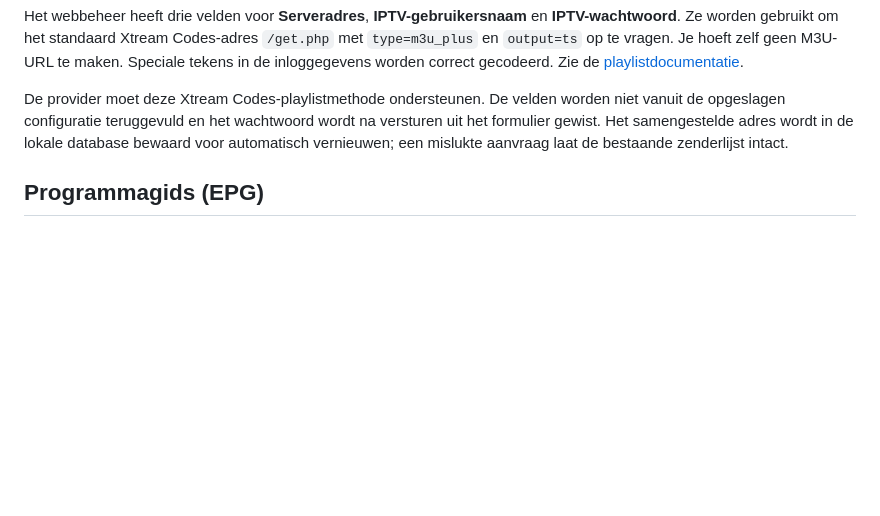
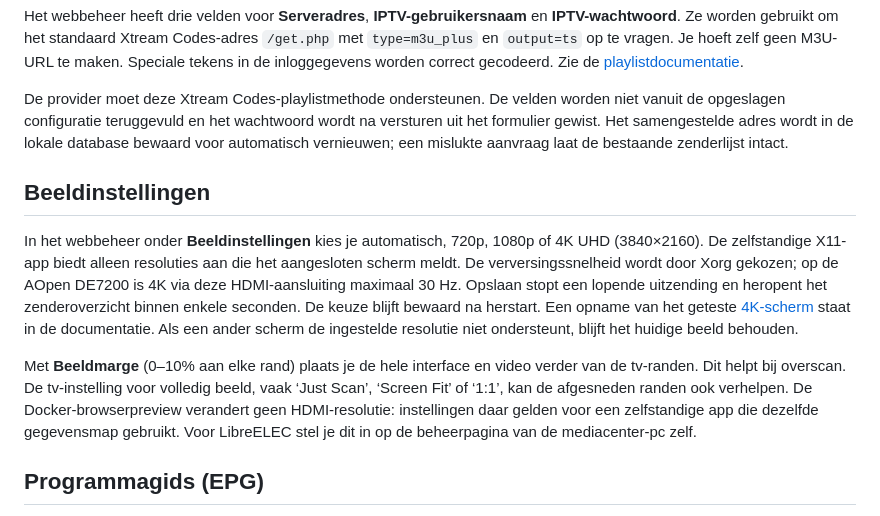
Before and after one commit to MrHymanz/IPTV-thuis, a Markdown page: README.md, the part around the change. Drawn GitHub-style; blank space fills up the shorter version.

Commit message:
Configure native TV resolution and overscan margins from web admin

```diff
--- a/README.md
+++ b/README.md
@@ -98,6 +98,12 @@ Het webbeheer heeft drie velden voor **Serveradres**, **IPTV-gebruikersnaam** en
 
 De provider moet deze Xtream Codes-playlistmethode ondersteunen. De velden worden niet vanuit de opgeslagen configuratie teruggevuld en het wachtwoord wordt na versturen uit het formulier gewist. Het samengestelde adres wordt in de lokale database bewaard voor automatisch vernieuwen; een mislukte aanvraag laat de bestaande zenderlijst intact.
 
+## Beeldinstellingen
+
+In het webbeheer onder **Beeldinstellingen** kies je automatisch, 720p, 1080p of 4K UHD (3840×2160). De zelfstandige X11-app biedt alleen resoluties aan die het aangesloten scherm meldt. De verversingssnelheid wordt door Xorg gekozen; op de AOpen DE7200 is 4K via deze HDMI-aansluiting maximaal 30 Hz. Opslaan stopt een lopende uitzending en heropent het zenderoverzicht binnen enkele seconden. De keuze blijft bewaard na herstart. Een opname van het geteste [4K-scherm](docs/tv-4k.png) staat in de documentatie. Als een ander scherm de ingestelde resolutie niet ondersteunt, blijft het huidige beeld behouden.
+
+Met **Beeldmarge** (0–10% aan elke rand) plaats je de hele interface en video verder van de tv-randen. Dit helpt bij overscan. De tv-instelling voor volledig beeld, vaak ‘Just Scan’, ‘Screen Fit’ of ‘1:1’, kan de afgesneden randen ook verhelpen. De Docker-browserpreview verandert geen HDMI-resolutie: instellingen daar gelden voor een zelfstandige app die dezelfde gegevensmap gebruikt. Voor LibreELEC stel je dit in op de beheerpagina van de mediacenter-pc zelf.
+
 ## Programmagids (EPG)
 
 Bij Xtream Codes-inloggegevens haalt de app automatisch de XMLTV-gids van de aanbieder op, bij de eerste start en daarna elke vier uur. In het zenderoverzicht zie je **Nu** en **Straks** voor de geselecteerde zender. Tijdens kijken verschijnt dezelfde informatie bij zappen of een druk op OK. De tijden volgen de lokale tijdzone van de tv-pc.
```
Also changed, not shown: docs/tv-4k.png (added), 9 other files.
